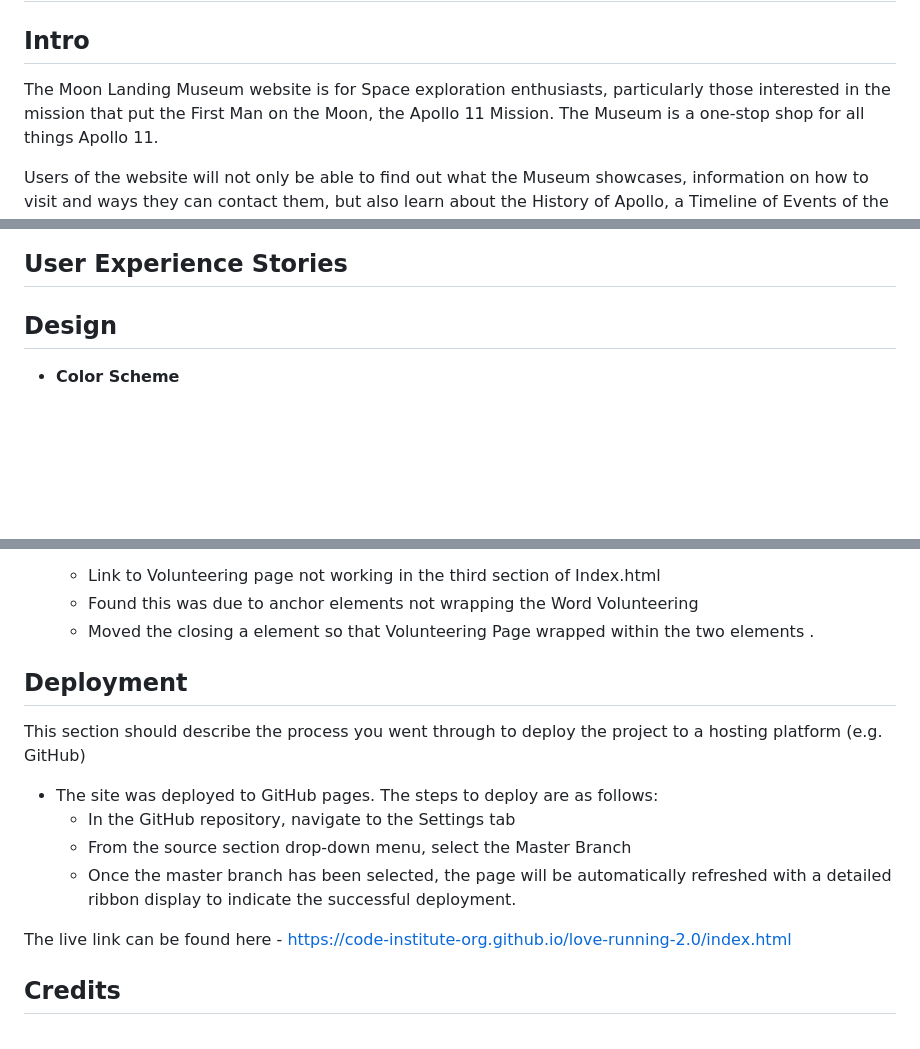
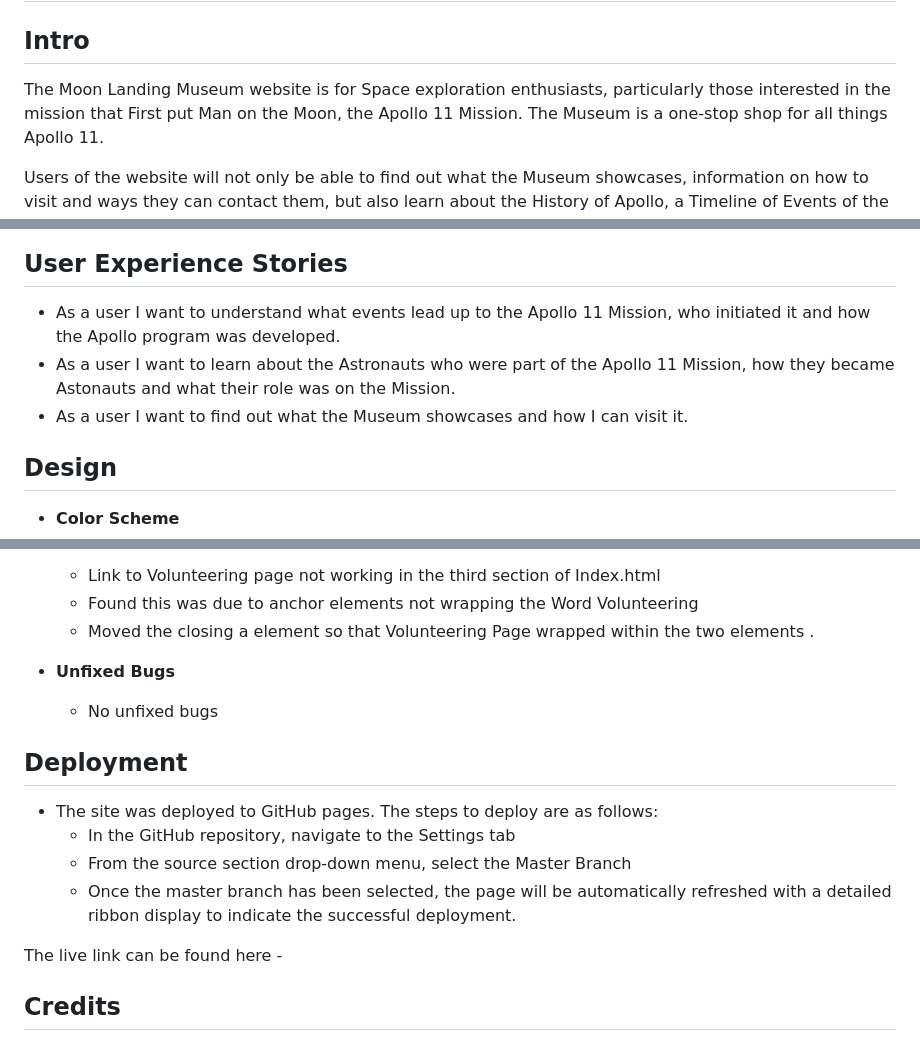
Before and after one commit to cgalpin92/project-portfolio1-moonlandingmuseum, a Markdown page: README.md, 3 parts joined by grey strips. GitHub-like rendering; blank space fills up the shorter version.

Commit message:
user experience stories added to README.md

```diff
--- a/README.md
+++ b/README.md
@@ -1,7 +1,7 @@
 # Moon Landing Museum
 
 ## Intro
-The Moon Landing Museum website is for Space exploration enthusiasts, particularly those interested in the mission that put the First Man on the Moon, the Apollo 11 Mission.
+The Moon Landing Museum website is for Space exploration enthusiasts, particularly those interested in the mission that First put Man on the Moon, the Apollo 11 Mission.
 The Museum is a one-stop shop for all things Apollo 11.
 
 Users of the website will not only be able to find out what the Museum showcases, information on how to visit and ways they can contact them, but also learn about the History of Apollo, a Timeline of Events of the Mission itself and the Apollo 11 Astronauts. Users can also register their interest to Volunteer at the Museum. The site is targeted towards an audience of space lovers, particularly those interest in the Apollo 11 Mission.
@@ -9,6 +9,10 @@ Users of the website will not only be able to find out what the Museum showcases
 ![Responsive Mockup](media/moonlandingmuseum-mockup.png)
 
 ## User Experience Stories
+
+ - As a user I want to understand what events lead up to the Apollo 11 Mission, who initiated it and how the Apollo program was developed.
+ - As a user I want to learn about the Astronauts who were part of the Apollo 11 Mission, how they became Astonauts and what their role was on the Mission.
+ - As a user I want to find out what the Museum showcases and how I can visit it.
 
 
 ## Design
@@ -182,18 +186,17 @@ Users of the website will not only be able to find out what the Museum showcases
    - Found this was due to anchor elements not wrapping the Word Volunteering
    - Moved the closing a element so that Volunteering Page wrapped within the two elements .
 
-
+- __Unfixed Bugs__
+  - No unfixed bugs
 
 ## Deployment
-
-This section should describe the process you went through to deploy the project to a hosting platform (e.g. GitHub)
 
 - The site was deployed to GitHub pages. The steps to deploy are as follows:
   - In the GitHub repository, navigate to the Settings tab
   - From the source section drop-down menu, select the Master Branch
   - Once the master branch has been selected, the page will be automatically refreshed with a detailed ribbon display to indicate the successful deployment.
 
-The live link can be found here - https://code-institute-org.github.io/love-running-2.0/index.html
+The live link can be found here -
 
 
 ## Credits
```
